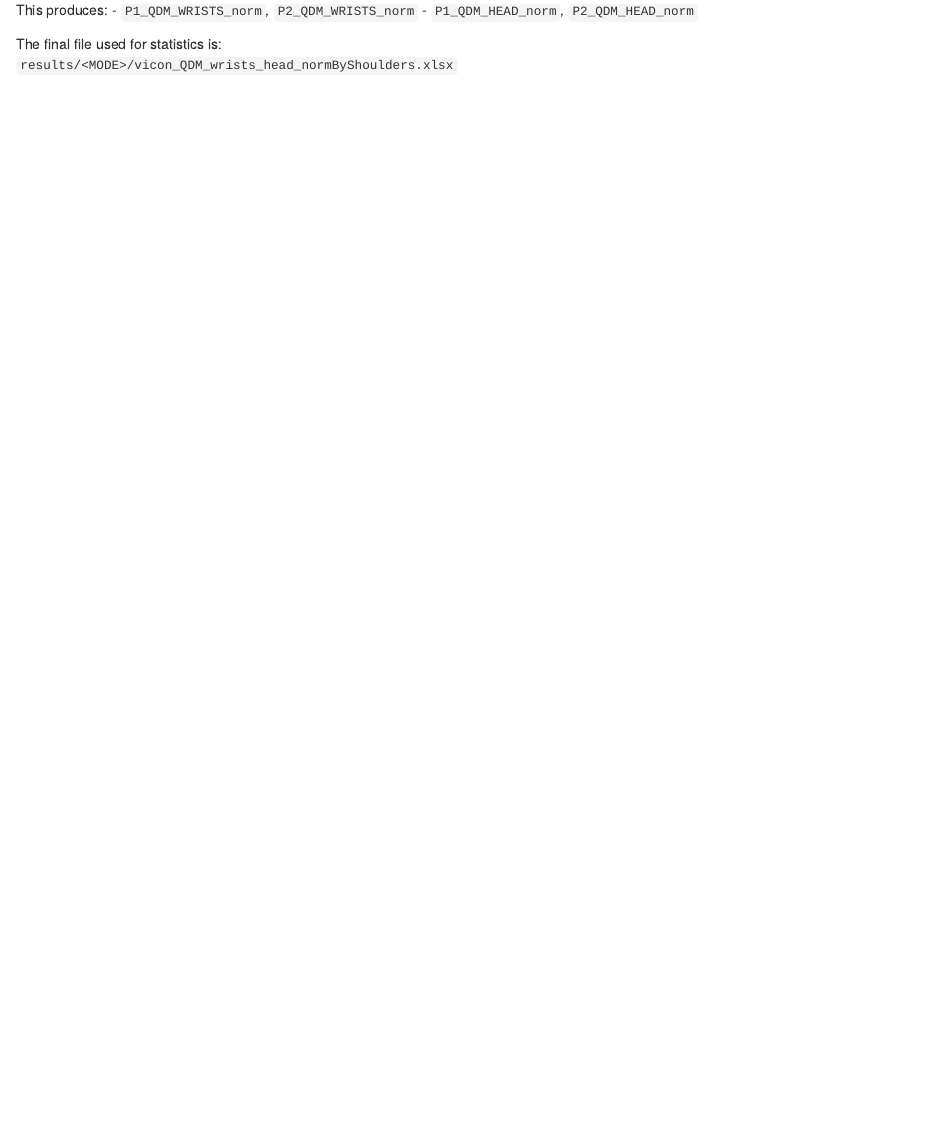
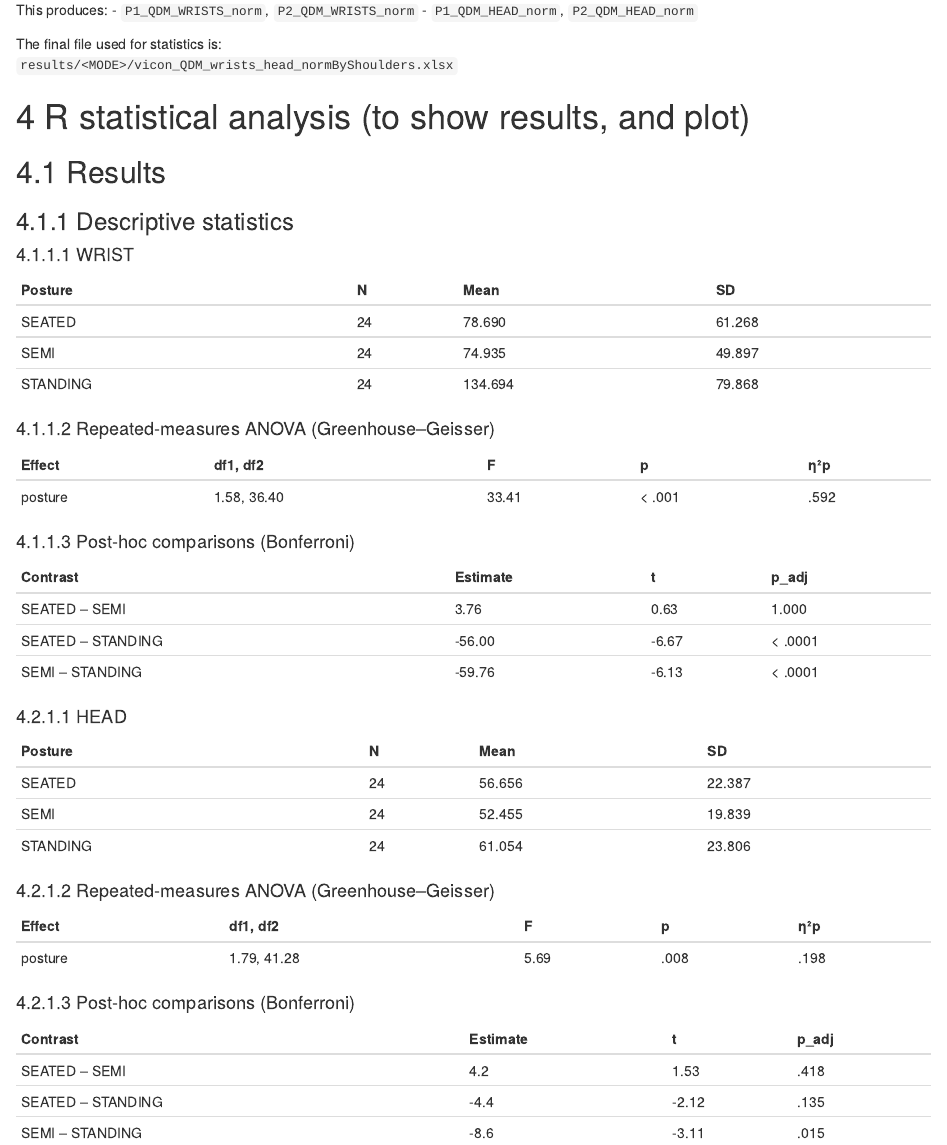
Before and after one commit to preclouxmatys/SYNCOGESTM2, an R Markdown document (Precloux.matys.Rmd): the page in a window 1100 px wide, from 1370 px down. Rendered offline with R 4.5, knitr and Pandoc, with nearby package versions.

Commit message:
Add table of statistical analysis

```diff
--- a/Precloux.matys.Rmd
+++ b/Precloux.matys.Rmd
@@ -84,3 +84,53 @@ This produces:
 
 The final file used for statistics is:
 `results/<MODE>/vicon_QDM_wrists_head_normByShoulders.xlsx`
+
+# 4 R statistical analysis (to show results, and plot)
+
+## 4.1 Results
+
+### 4.1.1 Descriptive statistics
+
+#### 4.1.1.1 WRIST
+
+| Posture   | N  | Mean   | SD     |
+|-----------|----|--------|--------|
+| SEATED    | 24 | 78.690 | 61.268 |
+| SEMI      | 24 | 74.935 | 49.897 |
+| STANDING  | 24 | 134.694| 79.868 |
+
+#### 4.1.1.2 Repeated-measures ANOVA (Greenhouse–Geisser)
+
+| Effect  | df1, df2      | F     | p      | η²p  |
+|---------|---------------|-------|--------|------|
+| posture | 1.58, 36.40   | 33.41 | < .001 | .592 |
+
+#### 4.1.1.3 Post-hoc comparisons (Bonferroni)
+
+| Contrast            | Estimate | t      | p_adj  |
+|--------------------|----------|--------|--------|
+| SEATED – SEMI      | 3.76     | 0.63   | 1.000  |
+| SEATED – STANDING  | -56.00   | -6.67  | < .0001|
+| SEMI – STANDING    | -59.76   | -6.13  | < .0001|
+
+#### 4.2.1.1 HEAD
+
+| Posture   | N  | Mean  | SD     |
+|-----------|----|-------|--------|
+| SEATED    | 24 | 56.656| 22.387 |
+| SEMI      | 24 | 52.455| 19.839 |
+| STANDING  | 24 | 61.054| 23.806 |
+
+#### 4.2.1.2 Repeated-measures ANOVA (Greenhouse–Geisser)
+
+| Effect  | df1, df2      | F    | p     | η²p  |
+|---------|---------------|------|-------|------|
+| posture | 1.79, 41.28   | 5.69 | .008  | .198 |
+
+#### 4.2.1.3 Post-hoc comparisons (Bonferroni)
+
+| Contrast            | Estimate | t      | p_adj |
+|--------------------|----------|--------|-------|
+| SEATED – SEMI      | 4.2      | 1.53   | .418  |
+| SEATED – STANDING  | -4.4     | -2.12  | .135  |
+| SEMI – STANDING    | -8.6     | -3.11  | .015  |
```
